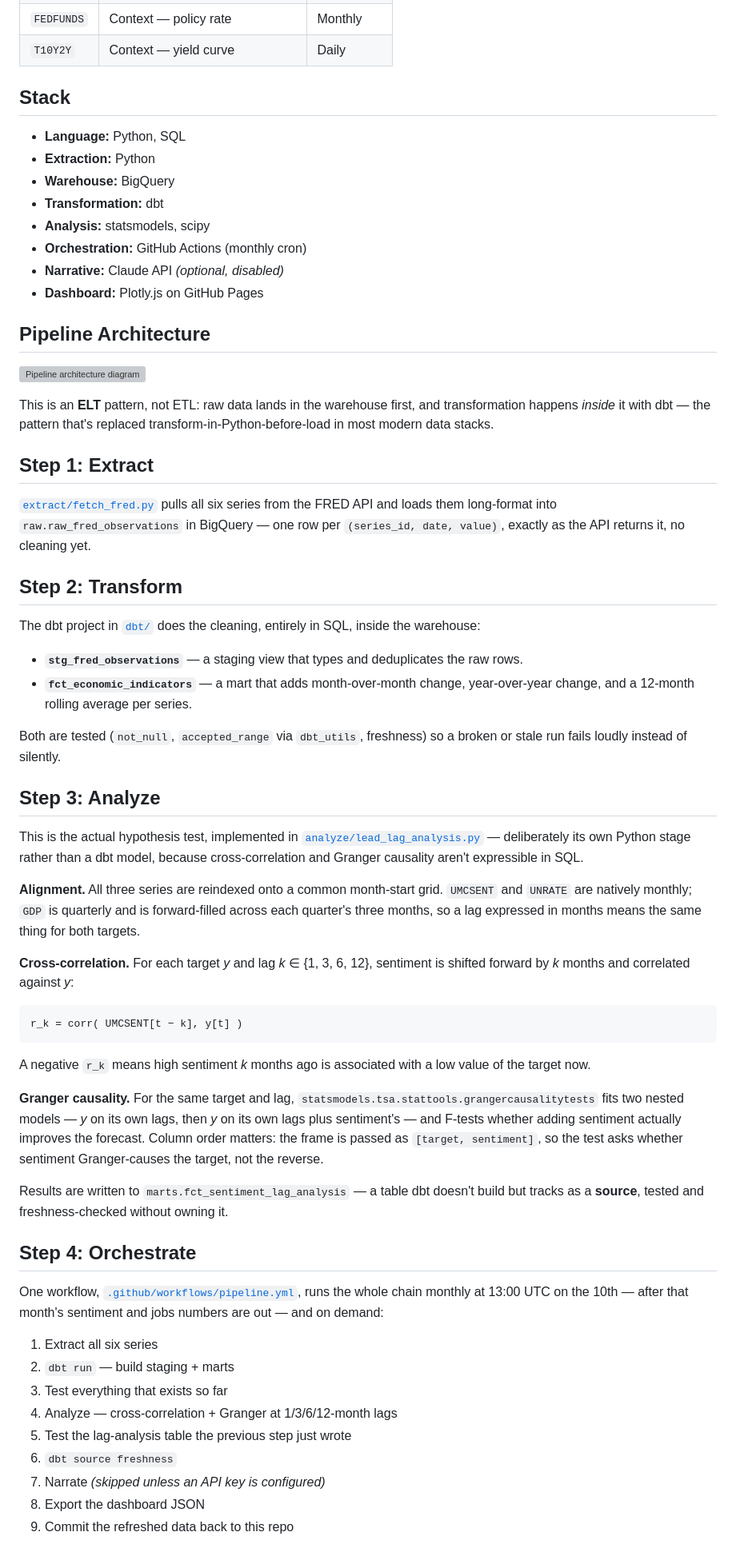
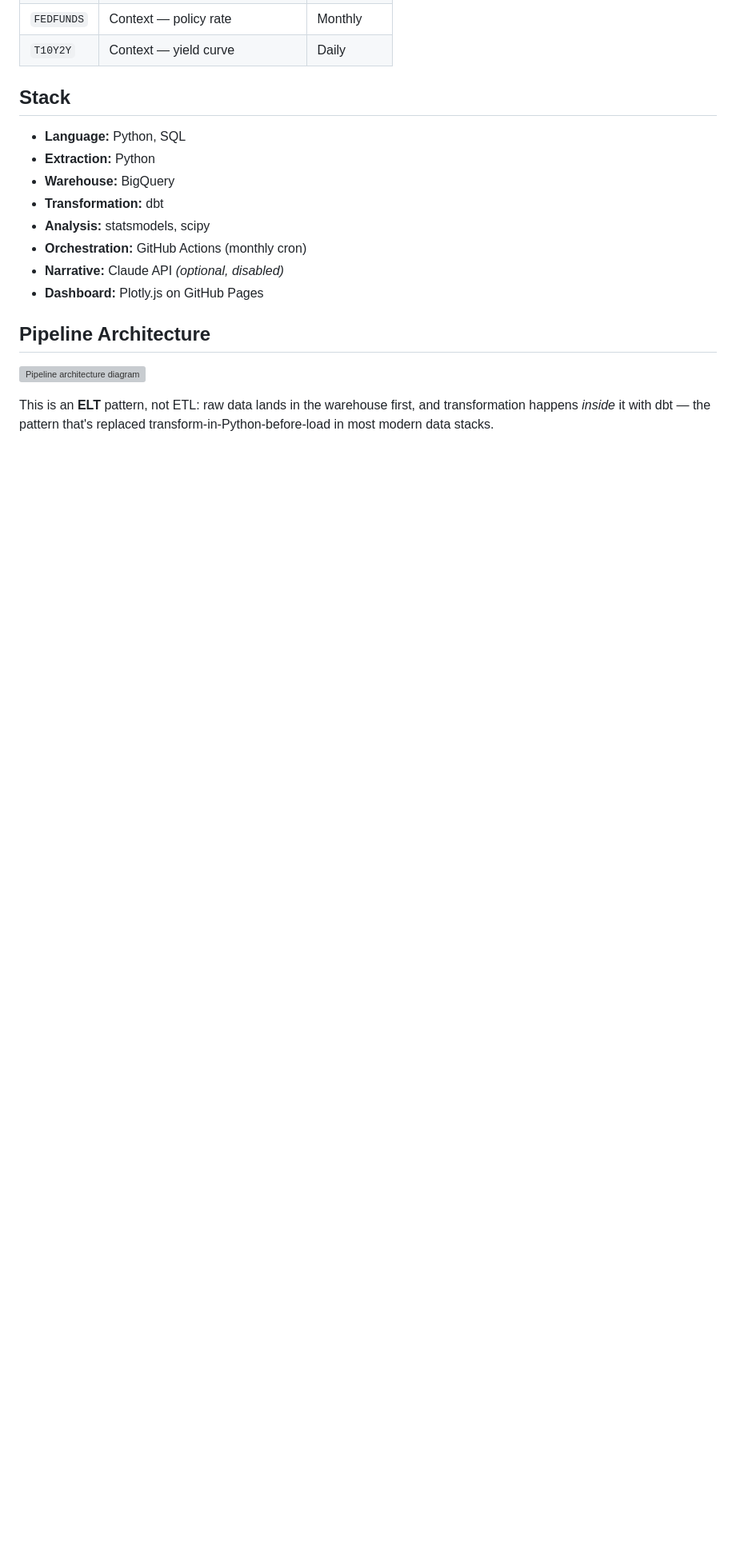
Before and after one commit to asjg20/economic-pulse, a Markdown page: README.md, the part around one of its changes. Shown at 80% size. GitHub-like rendering; blank space fills up the shorter version; grey boxes are pictures that could not be loaded.

````diff
--- a/README.md
+++ b/README.md
@@ -64,48 +57,3 @@ Six series from [FRED (Federal Reserve Economic Data)](https://fred.stlouisfed.o
 
 This is an **ELT** pattern, not ETL: raw data lands in the warehouse first, and transformation happens *inside* it with dbt — the pattern that's replaced transform-in-Python-before-load in most modern data stacks.
 
-## Step 1: Extract
-
-[`extract/fetch_fred.py`](extract/fetch_fred.py) pulls all six series from the FRED API and loads them long-format into `raw.raw_fred_observations` in BigQuery — one row per `(series_id, date, value)`, exactly as the API returns it, no cleaning yet.
-
-## Step 2: Transform
-
-The dbt project in [`dbt/`](dbt/) does the cleaning, entirely in SQL, inside the warehouse:
-
-- **`stg_fred_observations`** — a staging view that types and deduplicates the raw rows.
-- **`fct_economic_indicators`** — a mart that adds month-over-month change, year-over-year change, and a 12-month rolling average per series.
-
-Both are tested (`not_null`, `accepted_range` via `dbt_utils`, freshness) so a broken or stale run fails loudly instead of silently.
-
-## Step 3: Analyze
-
-This is the actual hypothesis test, implemented in [`analyze/lead_lag_analysis.py`](analyze/lead_lag_analysis.py) — deliberately its own Python stage rather than a dbt model, because cross-correlation and Granger causality aren't expressible in SQL.
-
-**Alignment.** All three series are reindexed onto a common month-start grid. `UMCSENT` and `UNRATE` are natively monthly; `GDP` is quarterly and is forward-filled across each quarter's three months, so a lag expressed in months means the same thing for both targets.
-
-**Cross-correlation.** For each target *y* and lag *k* ∈ {1, 3, 6, 12}, sentiment is shifted forward by *k* months and correlated against *y*:
-
-```
-r_k = corr( UMCSENT[t − k], y[t] )
-```
-
-A negative `r_k` means high sentiment *k* months ago is associated with a low value of the target now.
-
-**Granger causality.** For the same target and lag, `statsmodels.tsa.stattools.grangercausalitytests` fits two nested models — *y* on its own lags, then *y* on its own lags plus sentiment's — and F-tests whether adding sentiment actually improves the forecast. Column order matters: the frame is passed as `[target, sentiment]`, so the test asks whether sentiment Granger-causes the target, not the reverse.
-
-Results are written to `marts.fct_sentiment_lag_analysis` — a table dbt doesn't build but tracks as a **source**, tested and freshness-checked without owning it.
-
-## Step 4: Orchestrate
-
-One workflow, [`.github/workflows/pipeline.yml`](.github/workflows/pipeline.yml), runs the whole chain monthly at 13:00 UTC on the 10th — after that month's sentiment and jobs numbers are out — and on demand:
-
-1. Extract all six series
-2. `dbt run` — build staging + marts
-3. Test everything that exists so far
-4. Analyze — cross-correlation + Granger at 1/3/6/12-month lags
-5. Test the lag-analysis table the previous step just wrote
-6. `dbt source freshness`
-7. Narrate *(skipped unless an API key is configured)*
-8. Export the dashboard JSON
-9. Commit the refreshed data back to this repo
-
````
Also changed, not shown: other parts of README.md (+1 -49 lines).
